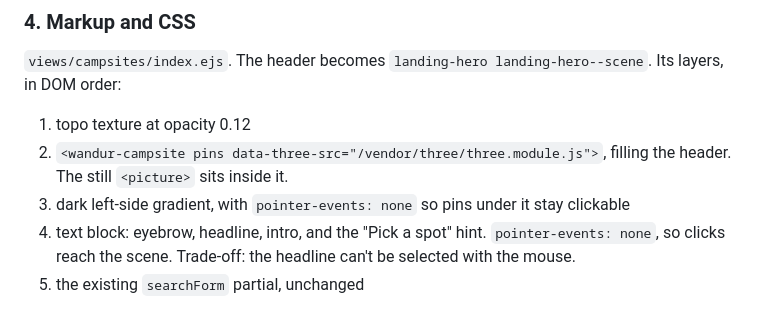
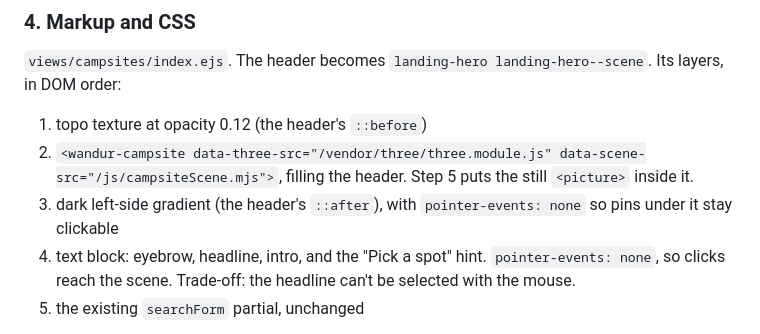
Before and after one commit to jordanaf808/jelpcamp, a Markdown page: docs/hero-3d-model/plan.md, the part around one of its changes. Rendered like a GitHub page.

```diff
--- a/docs/hero-3d-model/plan.md
+++ b/docs/hero-3d-model/plan.md
@@ -153,9 +165,9 @@ File: `public/js/heroSearch.js`, about 15 lines.
 
 `views/campsites/index.ejs`. The header becomes `landing-hero landing-hero--scene`. Its layers, in DOM order:
 
-1. topo texture at opacity 0.12
-2. `<wandur-campsite pins data-three-src="/vendor/three/three.module.js">`, filling the header. The still `<picture>` sits inside it.
-3. dark left-side gradient, with `pointer-events: none` so pins under it stay clickable
+1. topo texture at opacity 0.12 (the header's `::before`)
+2. `<wandur-campsite data-three-src="/vendor/three/three.module.js" data-scene-src="/js/campsiteScene.mjs">`, filling the header. Step 5 puts the still `<picture>` inside it.
+3. dark left-side gradient (the header's `::after`), with `pointer-events: none` so pins under it stay clickable
 4. text block: eyebrow, headline, intro, and the "Pick a spot" hint. `pointer-events: none`, so clicks reach the scene. Trade-off: the headline can't be selected with the mouse.
 5. the existing `searchForm` partial, unchanged
 
```
Also changed, not shown: other parts of docs/hero-3d-model/plan.md (+19 -5 lines).
